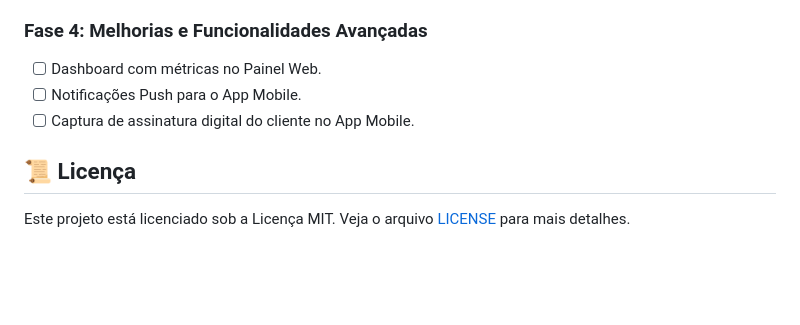
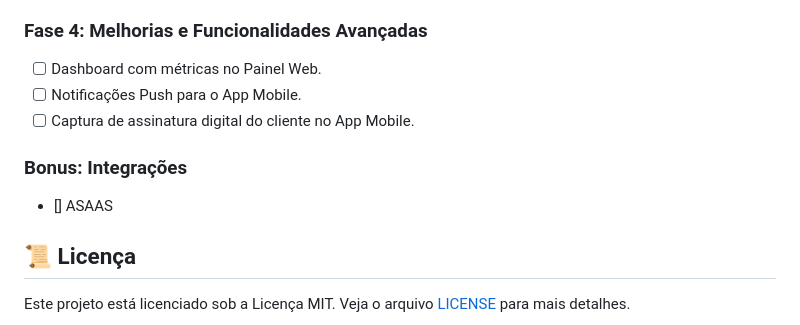
Before and after one commit to Hitiro/AT-Field, a Markdown page: README.md, the part around the change. Rendered like a GitHub page; blank space fills up the shorter version.

Commit message:
docs: adicionar escopo da integração com Asaas

```diff
--- a/README.md
+++ b/README.md
@@ -106,6 +106,9 @@ pnpm --filter mobile start
 - [ ] Notificações Push para o App Mobile.
 - [ ] Captura de assinatura digital do cliente no App Mobile.
 
+### Bonus: Integrações
+- [] ASAAS
+
 ## 📜 Licença
 
 Este projeto está licenciado sob a Licença MIT. Veja o arquivo [LICENSE](LICENSE) para mais detalhes.
```
